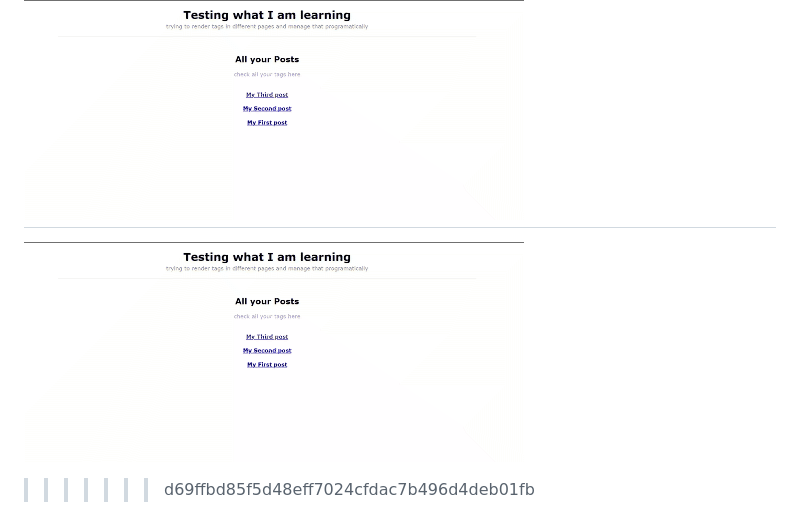
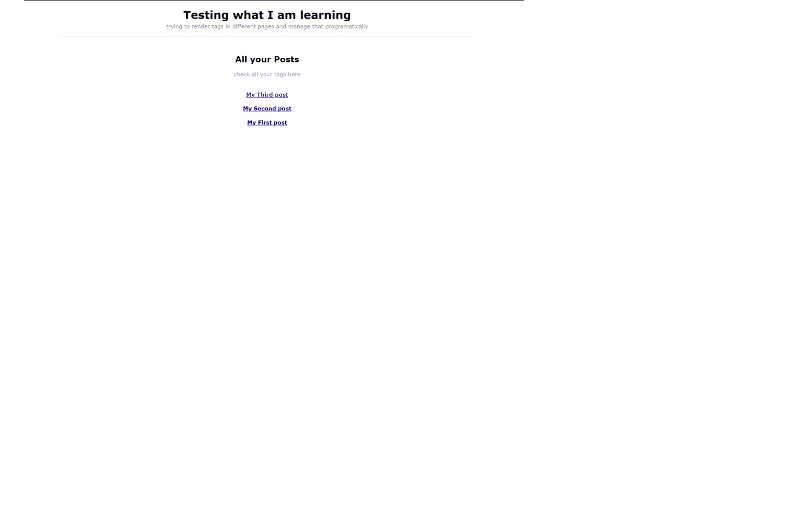
Before and after one commit to tiagofsanchez/gatsbyBlogTags, a Markdown page: README.md, the part around the change. Drawn GitHub-style; pictures changed too: src/images/blogTags.gif; blank space fills up the shorter version.

Commit message:
new git

```diff
--- a/README.md
+++ b/README.md
@@ -15,6 +15,3 @@ The end goal would be to implement that in my Blog where I am using `gatsby-them
 
 ## This is how it looks like
 ![](https://github.com/tiagofsanchez/gatsbyBlogTags/blob/master/src/images/blogTags.gif?raw=true)
-=======
-![](https://github.com/tiagofsanchez/gatsbyBlogTags/blob/master/src/images/blogTags.gif?raw=true)
->>>>>>> d69ffbd85f5d48eff7024cfdac7b496d4deb01fb
```
